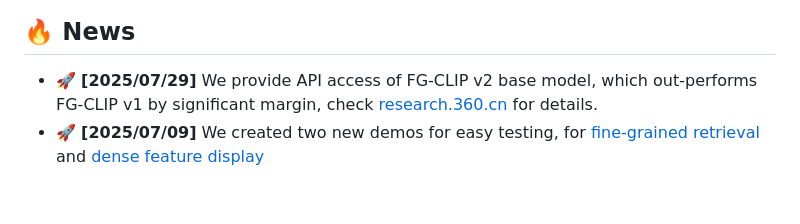
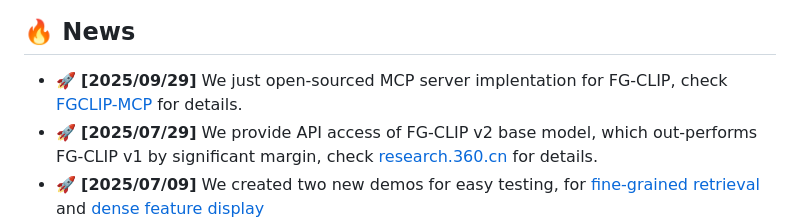
Before and after one commit to 360CVGroup/FG-CLIP, a Markdown page: README.md, the part around the change. GitHub-like rendering; blank space fills up the shorter version.

```diff
--- a/README.md
+++ b/README.md
@@ -25,6 +25,7 @@ Chunyu Xie*, Bin Wang*, Fanjing Kong, Jincheng Li, Dawei Liang, Gengshen Zhang,
 
 
 ## 🔥 News
+- 🚀 **[2025/09/29]** We just open-sourced MCP server implentation for FG-CLIP, check [FGCLIP-MCP](https://github.com/360CVGroup/FGCLIP-MCP) for details.
 - 🚀 **[2025/07/29]** We provide API access of FG-CLIP v2 base model, which out-performs FG-CLIP v1 by significant margin, check [research.360.cn](https://research.360.cn/sass/index) for details.
 - 🚀 **[2025/07/09]** We created two new demos for easy testing, for [fine-grained retrieval](https://huggingface.co/spaces/qihoo360/FG-CLIP-Retrieval-demo) and [dense feature display](https://huggingface.co/spaces/qihoo360/FG-CLIP-Densefeature-demo)
 - 🚀 **[2025/05/09]** We have uploaded the model to 🤗(https://huggingface.co/qihoo360/fg-clip-large), which supports quick and easy usage!
```
